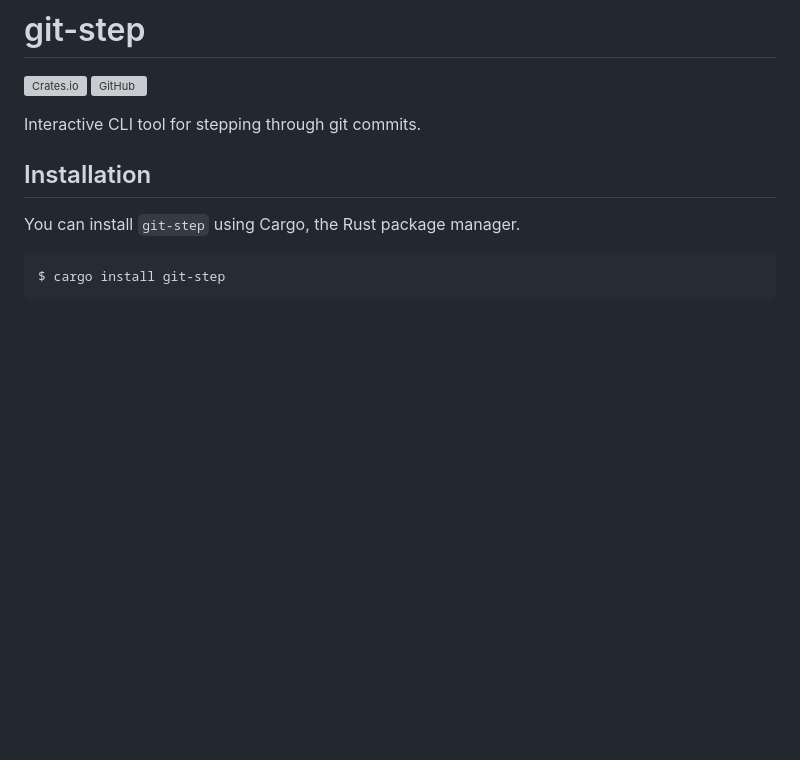
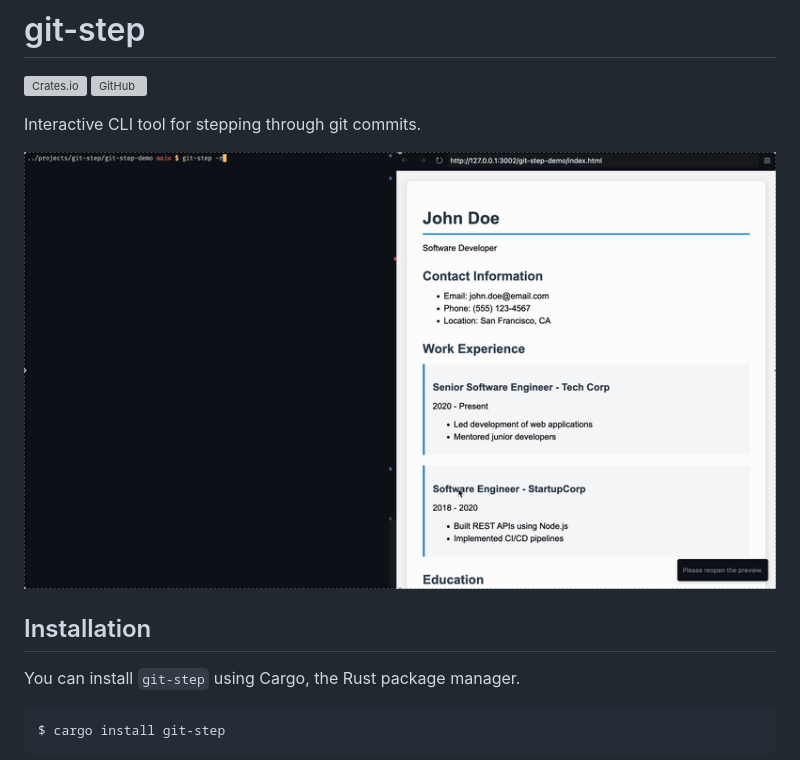
Before and after one commit to jdjfisher/git-step, a Markdown page: README.md, the part around the change. Rendered like a GitHub page; pictures changed too: demo.gif (added); blank space fills up the shorter version; grey boxes are pictures that could not be loaded.

Commit message:
Added demo gif

```diff
--- a/README.md
+++ b/README.md
@@ -4,6 +4,8 @@
 [![GitHub](https://github.com/jdjfisher/git-step/actions/workflows/ci.yml/badge.svg)](https://github.com/jdjfisher/git-step/actions)
 
 Interactive CLI tool for stepping through git commits.
+
+![Demo](demo.gif)
 
 ## Installation
 
```
